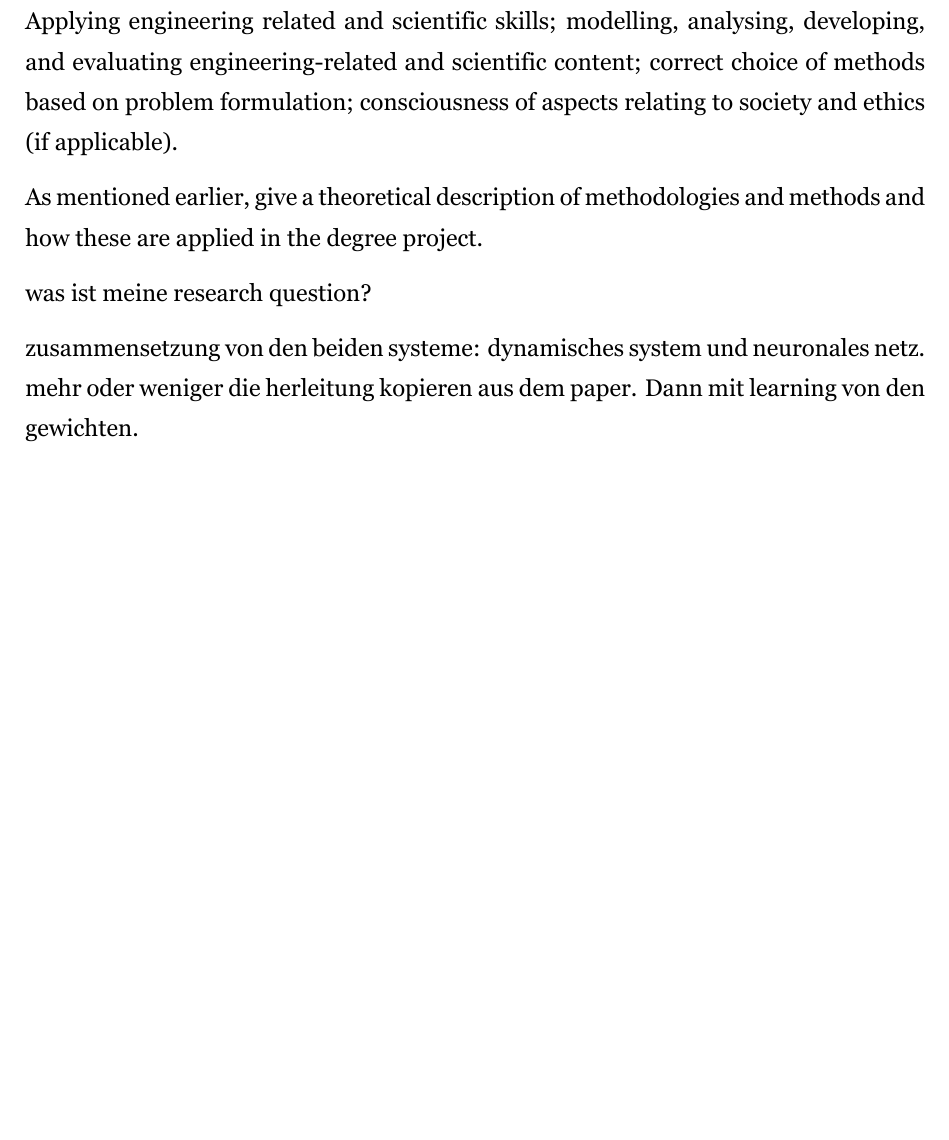
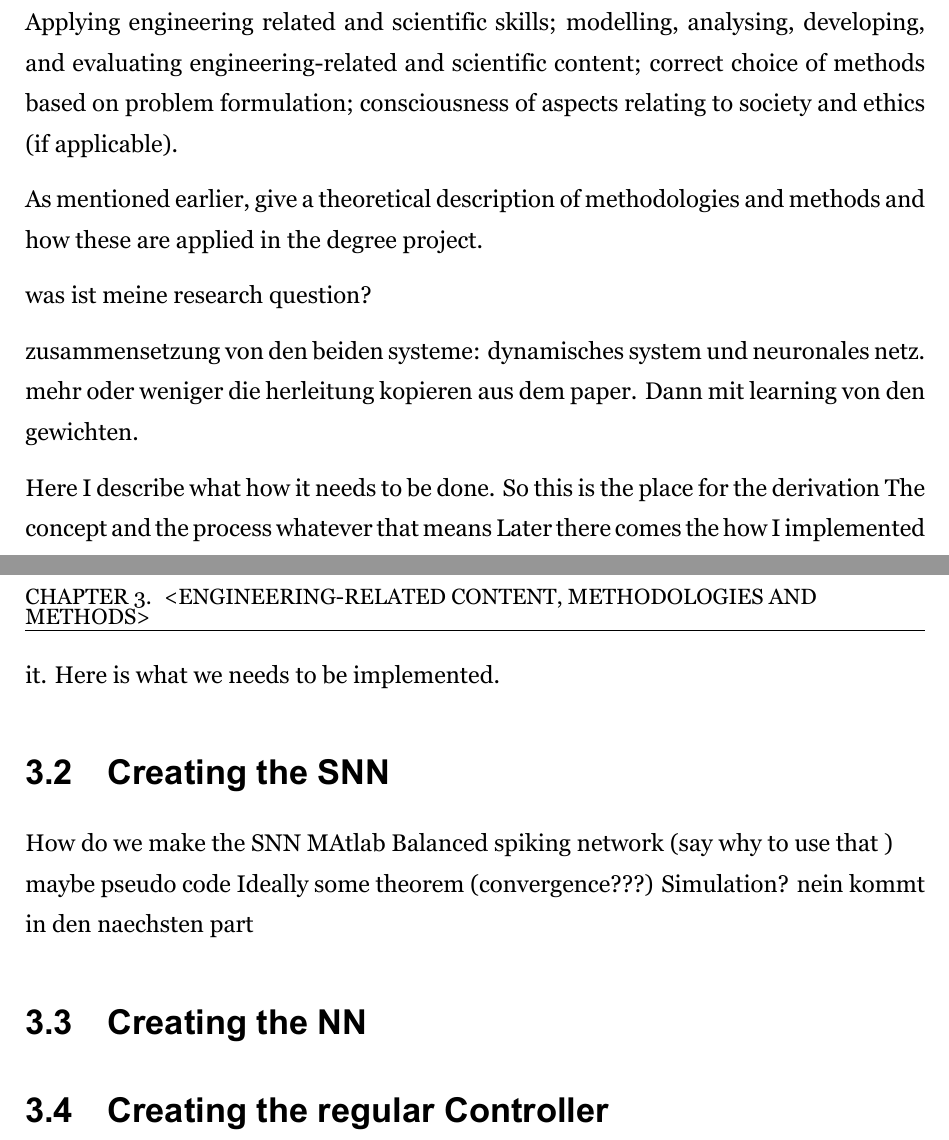
Before and after one commit to schauma/Thesis-Report, a LaTeX thesis (main.tex, which reads sections/3-method.tex, sections/4-work.tex): part of page 15 of 22 before the commit and two parts of pages 15 and 16 of 23 after it, the two joined at a grey line, cut so that both start at the same text, the shorter picture padded with empty space. The pictures show the PDF file main.pdf that the author committed with the source.

Commit message:
rough toc

```diff
--- a/sections/3-method.tex
+++ b/sections/3-method.tex
@@ -14,3 +14,9 @@ As mentioned earlier, give a theoretical description of methodologies and method
 was ist meine research question?
 
 zusammensetzung von den beiden systeme: dynamisches system und neuronales netz. mehr oder weniger die herleitung kopieren aus dem paper. Dann mit learning von den gewichten.
+
+Here I describe what how it needs to be done.
+So this is the place for the derivation
+The concept and the process whatever that means
+Later there comes the how I implemented it.
+Here is what we needs to be implemented.
--- a/sections/4-work.tex
+++ b/sections/4-work.tex
@@ -1,3 +1,13 @@
 \chapter{<The work>}
 
 Describe the degree project. What did you actually do? This is the practical description of how the method was applied.
+\section{Creating the SNN}
+How do we make the SNN
+MAtlab
+Balanced spiking network (say why to use that )\\
+maybe pseudo code
+Ideally some theorem (convergence???)
+Simulation? nein kommt in den naechsten part
+\section{Creating the NN}
+
+\section{Creating the regular Controller}
```
Also changed, not shown: sections/1-introduction.tex (+3 -1 lines), sections/2-background.tex (+9 -1 lines), main.pdf, sections/3-method.tex (7 more changed lines).
